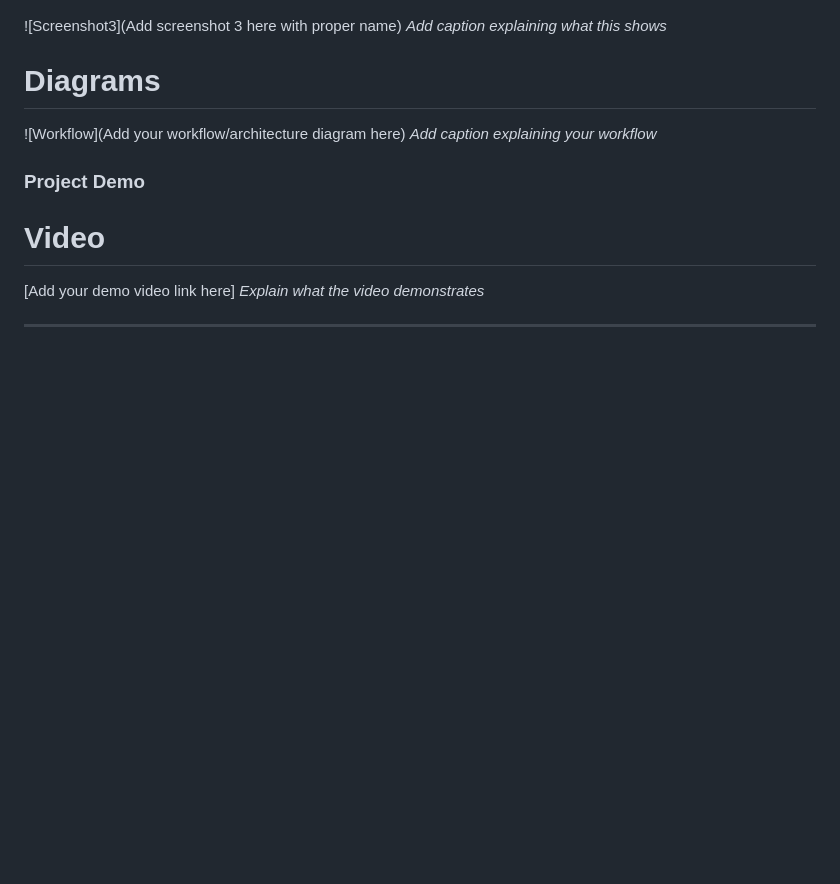
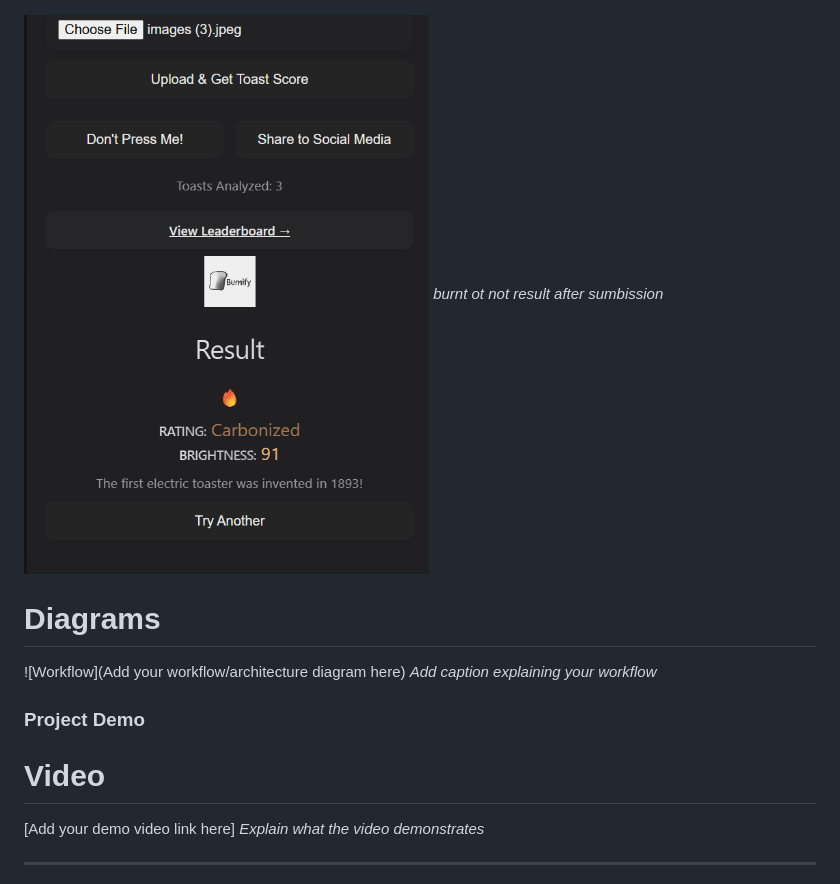
Before and after one commit to shayen71421/burnify, a Markdown page: README.MD, the part around the change. GitHub-like rendering; pictures changed too: image-2.png (added); blank space fills up the shorter version.

Commit message:
added more iamge

```diff
--- a/README.MD
+++ b/README.MD
@@ -46,8 +46,8 @@ For Software:
 ![alt text](image.png)
 *shows leaderboard of crispiness*
 
-![Screenshot3](Add screenshot 3 here with proper name)
-*Add caption explaining what this shows*
+![alt text](image-2.png)
+*burnt ot not result after sumbission*
 
 # Diagrams
 ![Workflow](Add your workflow/architecture diagram here)
```
